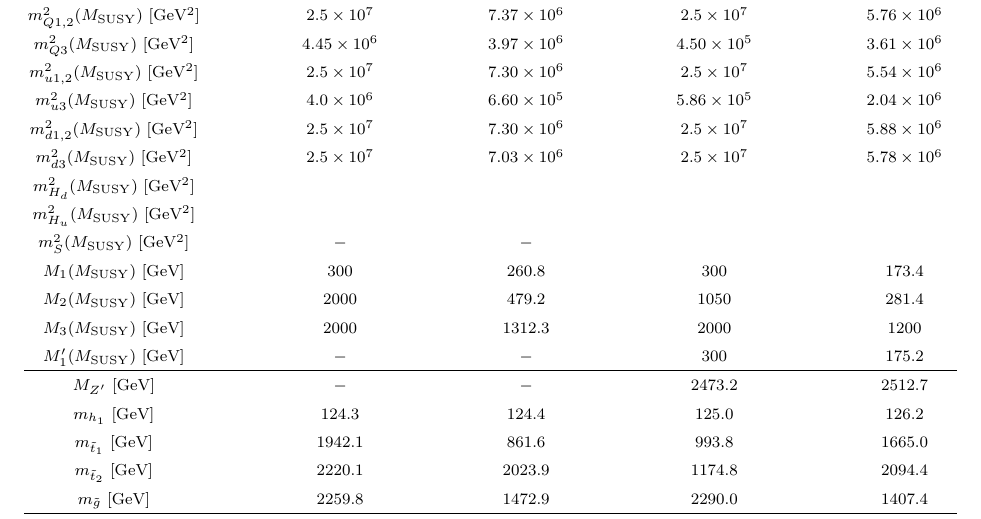
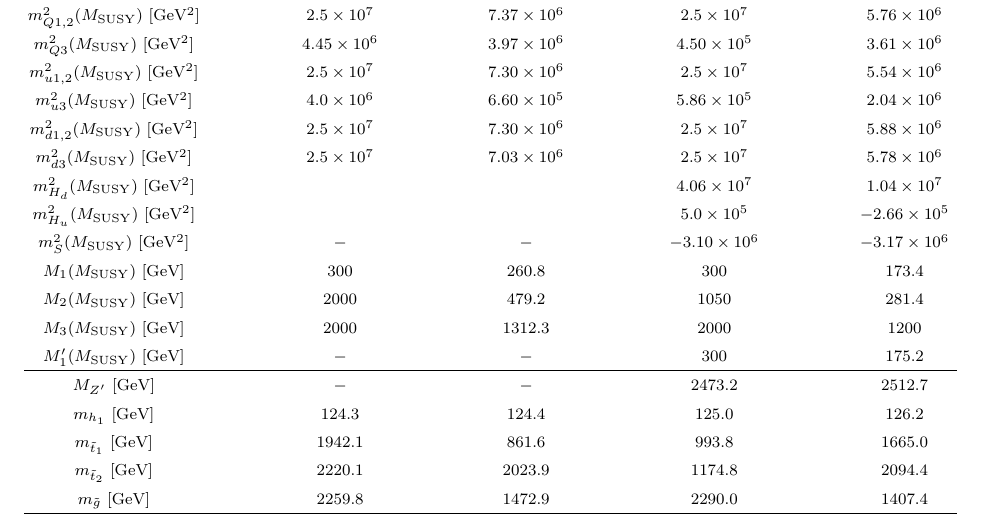
Before and after one commit to azedarach/E6SSM-Tuning, a LaTeX paper (paper/e6ssm-tuning-paper.tex): part of page 22 of 37, cut so that both start at the same text. Compiled offline with pdfLaTeX.

Commit message:
Added in E6SSM soft Higgs mass values to table

```diff
--- a/paper/e6ssm-tuning-paper.tex
+++ b/paper/e6ssm-tuning-paper.tex
@@ -1068,9 +1068,9 @@ $m_{u1,2}^2(M_{\mathrm{SUSY}})$ [GeV$^2$] & $2.5\times 10^7$ & $7.30\times 10^6$
 $m_{u3}^2(M_{\mathrm{SUSY}})$ [GeV$^2$] & $4.0 \times 10^6$ & $6.60\times10^5$& $5.86\times 10^5$ & $2.04\times 10^6$ \\
 $m_{d1,2}^2(M_{\mathrm{SUSY}})$ [GeV$^2$] & $2.5\times 10^7$ & $7.30\times 10^6$ & $2.5\times 10^7$ & $5.88\times 10^6$ \\
 $m_{d3}^2(M_{\mathrm{SUSY}})$ [GeV$^2$] & $2.5\times 10^7$ & $7.03\times 10^6$ & $2.5\times 10^7$ & $5.78\times 10^6$ \\
-$m_{H_d}^2(M_{\mathrm{SUSY}})$ [GeV$^2$] & & & & \\
-$m_{H_u}^2(M_{\mathrm{SUSY}})$ [GeV$^2$] & & & & \\
-$m_S^2(M_{\mathrm{SUSY}})$ [GeV$^2$] & $-$ & $-$ & & \\
+$m_{H_d}^2(M_{\mathrm{SUSY}})$ [GeV$^2$] & & & $4.06\times 10^7$ & $1.04\times 10^7$ \\
+$m_{H_u}^2(M_{\mathrm{SUSY}})$ [GeV$^2$] & & & $5.0\times 10^5$ & $-2.66\times 10^5$ \\
+$m_S^2(M_{\mathrm{SUSY}})$ [GeV$^2$] & $-$ & $-$ & $-3.10\times 10^6$ & $-3.17 \times 10^6$ \\
 $M_1(M_{\mathrm{SUSY}})$ [GeV] & $300$ & $260.8$ & $300$ & $173.4$ \\
 $M_2(M_{\mathrm{SUSY}})$ [GeV] & $2000$ & $479.2$ & $1050$ & $281.4$ \\
 $M_3(M_{\mathrm{SUSY}})$ [GeV] & $2000$ & $1312.3$ & $2000$ & $1200$ \\
```
